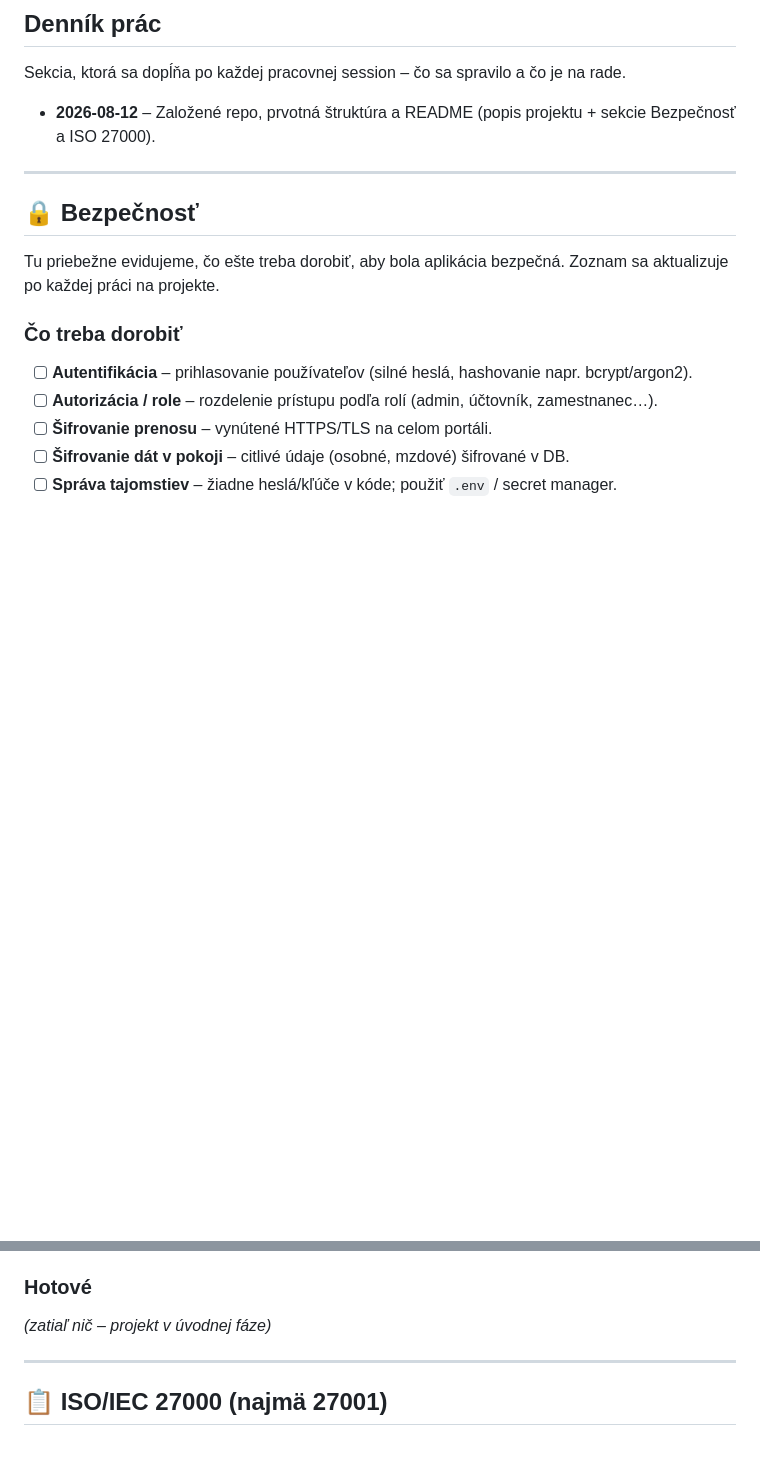
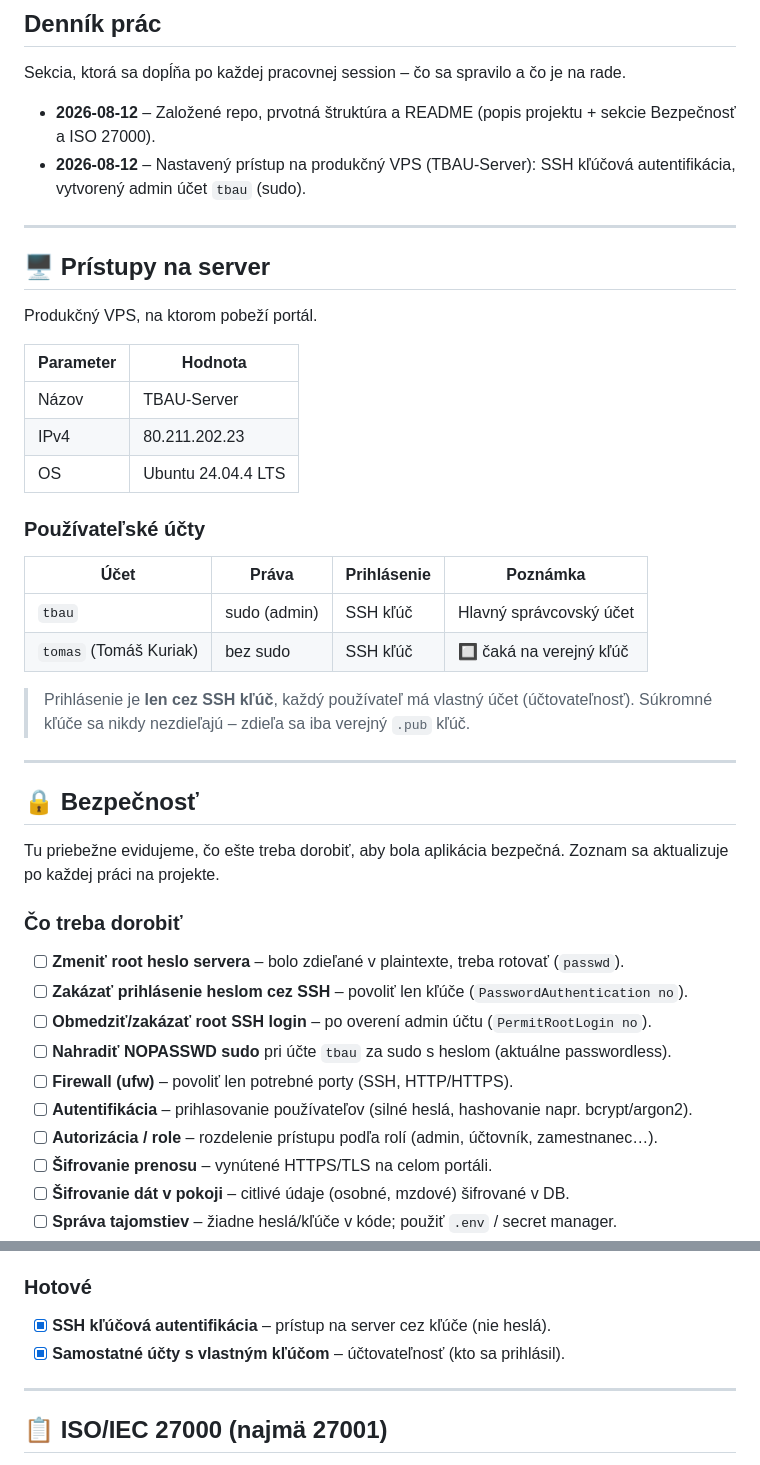
Before and after one commit to goodvisionsvk/tbau, a Markdown page: README.md, 2 parts joined by grey strips. GitHub-like rendering; blank space fills up the shorter version.

Commit message:
docs: prístupy na server + vytvorený admin účet tbau
- pridaná sekcia Prístupy na server (TBAU-Server, účty)
- denník: nastavený SSH kľúčový prístup a účet tbau (sudo)
- bezpečnosť: hotové SSH kľúče; nové TODO (rotácia root hesla, zákaz password/root SSH, NOPASSWD sudo, firewall)

Co-Authored-By: Claude Opus 4.8 <noreply@anthropic.com>

```diff
--- a/README.md
+++ b/README.md
@@ -29,6 +29,29 @@ _Zatiaľ neurčené – doplní sa pri založení základnej štruktúry apliká
 Sekcia, ktorá sa dopĺňa po každej pracovnej session – čo sa spravilo a čo je na rade.
 
 - **2026-08-12** – Založené repo, prvotná štruktúra a README (popis projektu + sekcie Bezpečnosť a ISO 27000).
+- **2026-08-12** – Nastavený prístup na produkčný VPS (TBAU-Server): SSH kľúčová autentifikácia, vytvorený admin účet `tbau` (sudo).
+
+---
+
+## 🖥️ Prístupy na server
+
+Produkčný VPS, na ktorom pobeží portál.
+
+| Parameter | Hodnota |
+|-----------|---------|
+| Názov | TBAU-Server |
+| IPv4 | 80.211.202.23 |
+| OS | Ubuntu 24.04.4 LTS |
+
+### Používateľské účty
+
+| Účet | Práva | Prihlásenie | Poznámka |
+|------|-------|-------------|----------|
+| `tbau` | sudo (admin) | SSH kľúč | Hlavný správcovský účet |
+| `tomas` (Tomáš Kuriak) | bez sudo | SSH kľúč | 🔲 čaká na verejný kľúč |
+
+> Prihlásenie je **len cez SSH kľúč**, každý používateľ má vlastný účet (účtovateľnosť).
+> Súkromné kľúče sa nikdy nezdieľajú – zdieľa sa iba verejný `.pub` kľúč.
 
 ---
 
@@ -39,6 +62,11 @@ Zoznam sa aktualizuje po každej práci na projekte.
 
 ### Čo treba dorobiť
 
+- [ ] **Zmeniť root heslo servera** – bolo zdieľané v plaintexte, treba rotovať (`passwd`).
+- [ ] **Zakázať prihlásenie heslom cez SSH** – povoliť len kľúče (`PasswordAuthentication no`).
+- [ ] **Obmedziť/zakázať root SSH login** – po overení admin účtu (`PermitRootLogin no`).
+- [ ] **Nahradiť NOPASSWD sudo** pri účte `tbau` za sudo s heslom (aktuálne passwordless).
+- [ ] **Firewall (ufw)** – povoliť len potrebné porty (SSH, HTTP/HTTPS).
 - [ ] **Autentifikácia** – prihlasovanie používateľov (silné heslá, hashovanie napr. bcrypt/argon2).
 - [ ] **Autorizácia / role** – rozdelenie prístupu podľa rolí (admin, účtovník, zamestnanec…).
 - [ ] **Šifrovanie prenosu** – vynútené HTTPS/TLS na celom portáli.
@@ -53,7 +81,8 @@ Zoznam sa aktualizuje po každej práci na projekte.
 
 ### Hotové
 
-_(zatiaľ nič – projekt v úvodnej fáze)_
+- [x] **SSH kľúčová autentifikácia** – prístup na server cez kľúče (nie heslá).
+- [x] **Samostatné účty s vlastným kľúčom** – účtovateľnosť (kto sa prihlásil).
 
 ---
 
```
